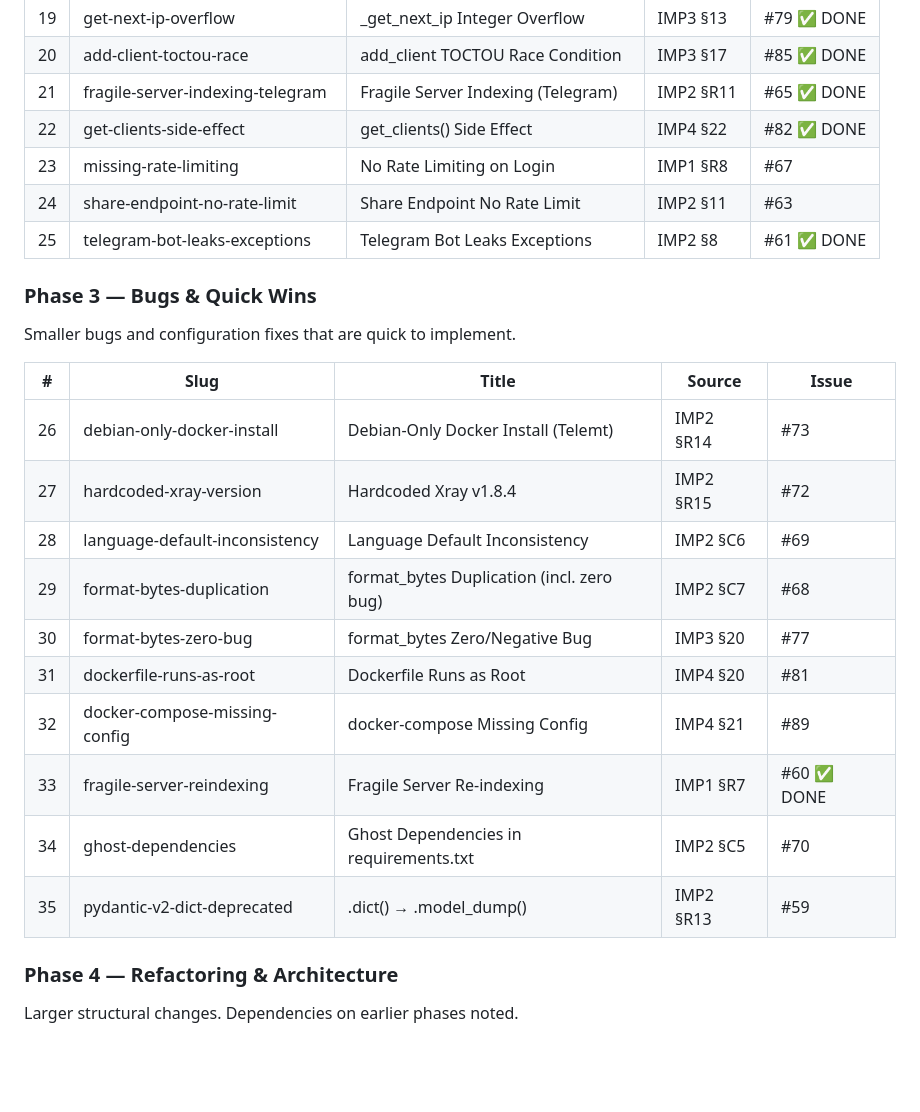
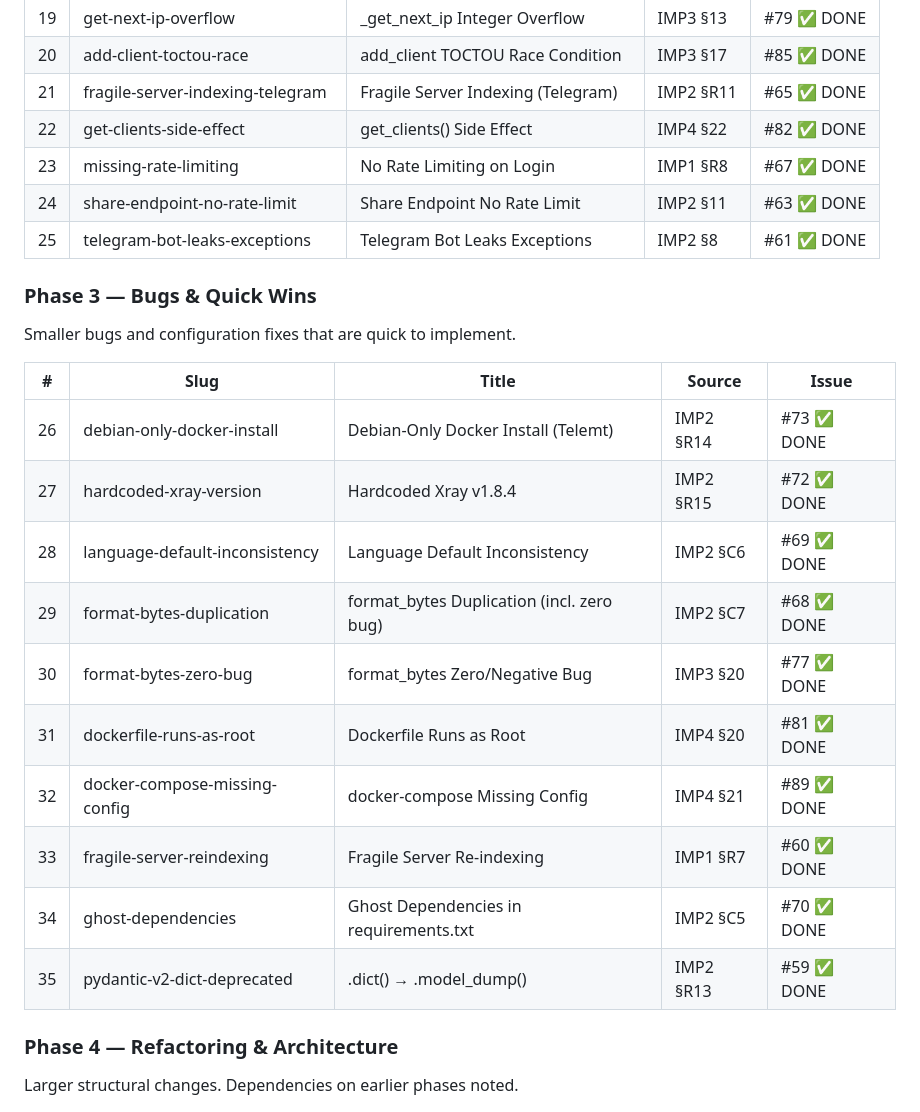
Before and after one commit to devops-igor/amnezia-web-ui, a Markdown page: tasks/TASKS_OVERVIEW.md, the part around one of its changes. Rendered like a GitHub page; blank space fills up the shorter version.

Commit message:
docs: update WORKLOG and TASKS_OVERVIEW — Phase 3 COMPLETE

```diff
--- a/tasks/TASKS_OVERVIEW.md
+++ b/tasks/TASKS_OVERVIEW.md
@@ -106,8 +106,8 @@ These cause incorrect behavior, data corruption, or service degradation.
 | 20 | add-client-toctou-race | add_client TOCTOU Race Condition | IMP3 §17 | #85 ✅ DONE |
 | 21 | fragile-server-indexing-telegram | Fragile Server Indexing (Telegram) | IMP2 §R11 | #65 ✅ DONE |
 | 22 | get-clients-side-effect | get_clients() Side Effect | IMP4 §22 | #82 ✅ DONE |
-| 23 | missing-rate-limiting | No Rate Limiting on Login | IMP1 §R8 | #67 |
-| 24 | share-endpoint-no-rate-limit | Share Endpoint No Rate Limit | IMP2 §11 | #63 |
+| 23 | missing-rate-limiting | No Rate Limiting on Login | IMP1 §R8 | #67 ✅ DONE |
+| 24 | share-endpoint-no-rate-limit | Share Endpoint No Rate Limit | IMP2 §11 | #63 ✅ DONE |
 | 25 | telegram-bot-leaks-exceptions | Telegram Bot Leaks Exceptions | IMP2 §8 | #61 ✅ DONE |
 
 ### Phase 3 — Bugs & Quick Wins
@@ -116,16 +116,16 @@ Smaller bugs and configuration fixes that are quick to implement.
 
 | # | Slug | Title | Source | Issue |
 |---|------|-------|--------|-------|
-| 26 | debian-only-docker-install | Debian-Only Docker Install (Telemt) | IMP2 §R14 | #73 |
-| 27 | hardcoded-xray-version | Hardcoded Xray v1.8.4 | IMP2 §R15 | #72 |
-| 28 | language-default-inconsistency | Language Default Inconsistency | IMP2 §C6 | #69 |
-| 29 | format-bytes-duplication | format_bytes Duplication (incl. zero bug) | IMP2 §C7 | #68 |
-| 30 | format-bytes-zero-bug | format_bytes Zero/Negative Bug | IMP3 §20 | #77 |
-| 31 | dockerfile-runs-as-root | Dockerfile Runs as Root | IMP4 §20 | #81 |
-| 32 | docker-compose-missing-config | docker-compose Missing Config | IMP4 §21 | #89 |
+| 26 | debian-only-docker-install | Debian-Only Docker Install (Telemt) | IMP2 §R14 | #73 ✅ DONE |
+| 27 | hardcoded-xray-version | Hardcoded Xray v1.8.4 | IMP2 §R15 | #72 ✅ DONE |
+| 28 | language-default-inconsistency | Language Default Inconsistency | IMP2 §C6 | #69 ✅ DONE |
+| 29 | format-bytes-duplication | format_bytes Duplication (incl. zero bug) | IMP2 §C7 | #68 ✅ DONE |
+| 30 | format-bytes-zero-bug | format_bytes Zero/Negative Bug | IMP3 §20 | #77 ✅ DONE |
+| 31 | dockerfile-runs-as-root | Dockerfile Runs as Root | IMP4 §20 | #81 ✅ DONE |
+| 32 | docker-compose-missing-config | docker-compose Missing Config | IMP4 §21 | #89 ✅ DONE |
 | 33 | fragile-server-reindexing | Fragile Server Re-indexing | IMP1 §R7 | #60 ✅ DONE |
-| 34 | ghost-dependencies | Ghost Dependencies in requirements.txt | IMP2 §C5 | #70 |
-| 35 | pydantic-v2-dict-deprecated | .dict() → .model_dump() | IMP2 §R13 | #59 |
+| 34 | ghost-dependencies | Ghost Dependencies in requirements.txt | IMP2 §C5 | #70 ✅ DONE |
+| 35 | pydantic-v2-dict-deprecated | .dict() → .model_dump() | IMP2 §R13 | #59 ✅ DONE |
 
 ### Phase 4 — Refactoring & Architecture
 
```
Also changed, not shown: other parts of tasks/TASKS_OVERVIEW.md (+20 -0 lines), WORKLOG.md (+4 -0 lines).
